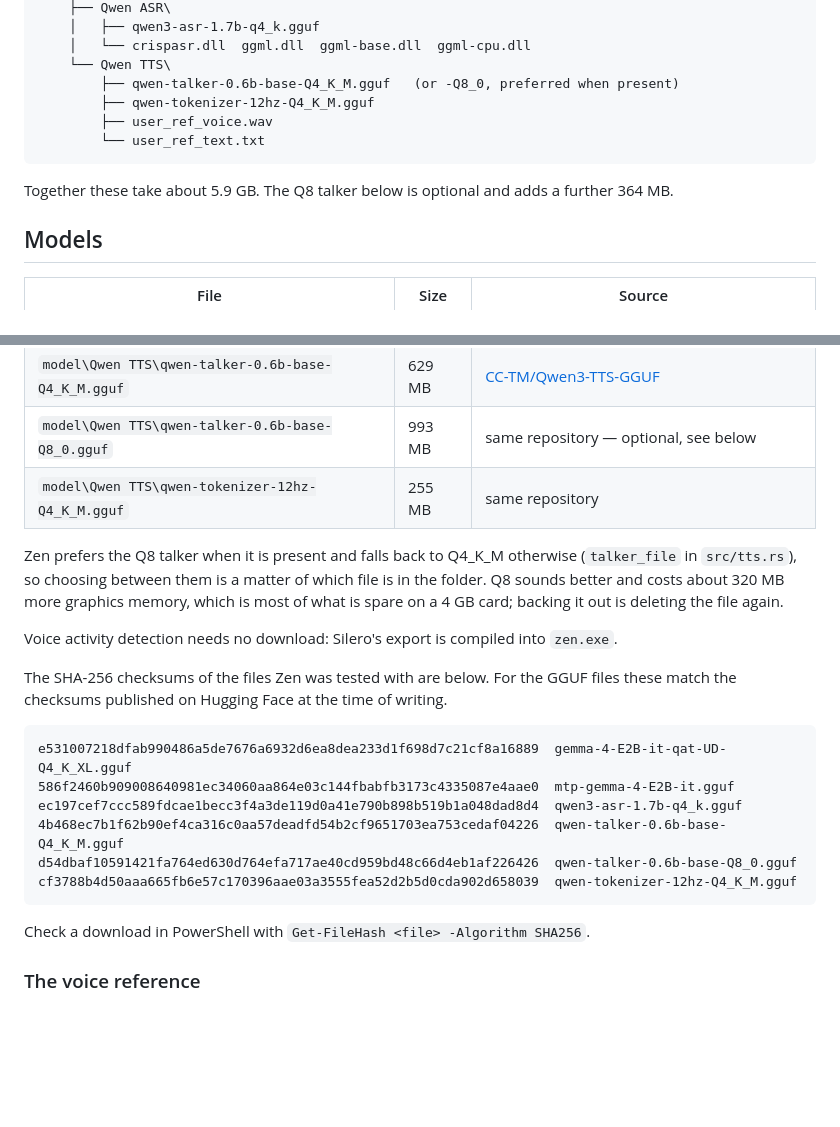
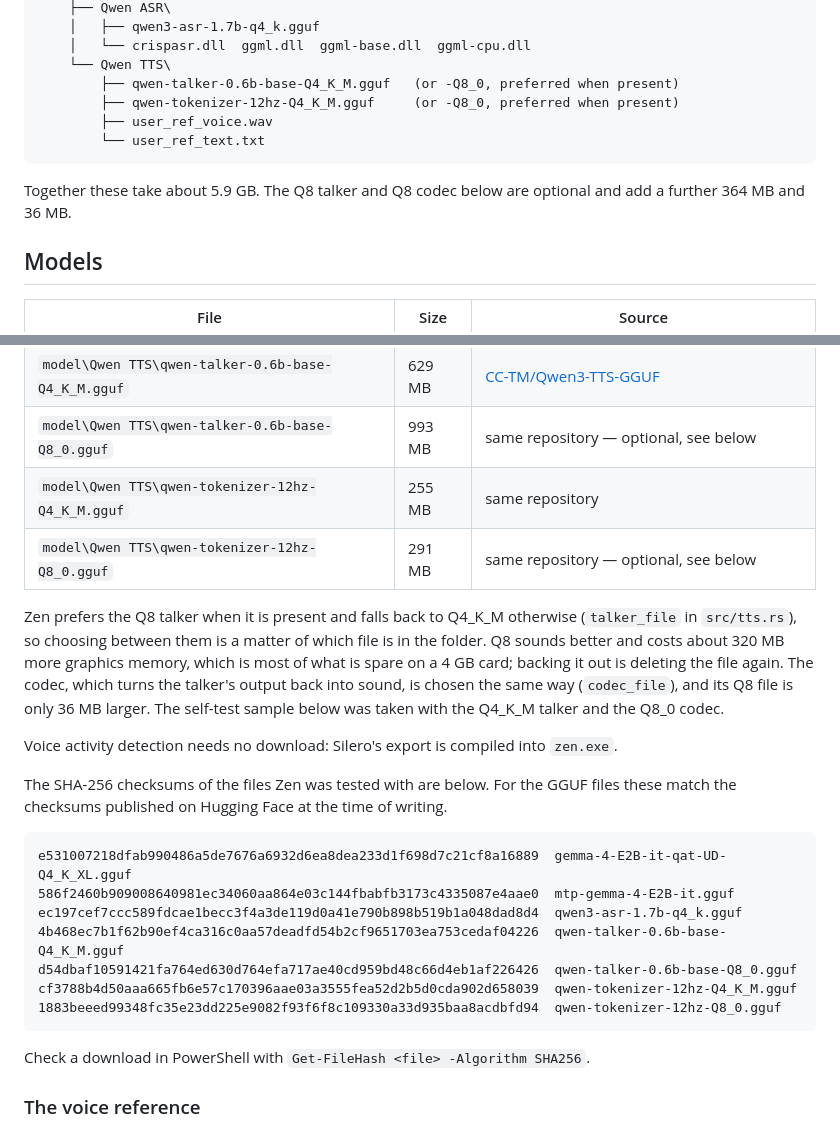
Before and after one commit to AryThakar/zen, a Markdown page: docs/SETUP.md, 2 parts joined by grey strips. GitHub-like rendering; blank space fills up the shorter version.

Commit message:
Docs: lead with the dark screenshot, and list the Q8 codec Zen runs
The README opens on the dark theme; the light one moves to the gallery.

SETUP listed only the Q4 codec, but Zen prefers a Q8 codec when present
(codec_file in src/tts.rs), and the reference machine has run it since
14 September, including for the self-test sample. It is now listed as
optional beside the Q8 talker, with its size and a checksum that matches
the one Hugging Face publishes.

Co-Authored-By: Claude Opus 5.5 <noreply@anthropic.com>

````diff
--- a/docs/SETUP.md
+++ b/docs/SETUP.md
@@ -42,12 +42,13 @@ This is the exact set of files Zen loads, as tested:
     │   └── crispasr.dll  ggml.dll  ggml-base.dll  ggml-cpu.dll
     └── Qwen TTS\
         ├── qwen-talker-0.6b-base-Q4_K_M.gguf   (or -Q8_0, preferred when present)
-        ├── qwen-tokenizer-12hz-Q4_K_M.gguf
+        ├── qwen-tokenizer-12hz-Q4_K_M.gguf     (or -Q8_0, preferred when present)
         ├── user_ref_voice.wav
         └── user_ref_text.txt
 ```
 
-Together these take about 5.9 GB. The Q8 talker below is optional and adds a further 364 MB.
+Together these take about 5.9 GB. The Q8 talker and Q8 codec below are optional and add a
+further 364 MB and 36 MB.
 
 ## Models
 
@@ -59,11 +60,15 @@ Together these take about 5.9 GB. The Q8 talker below is optional and adds a fur
 | `model\Qwen TTS\qwen-talker-0.6b-base-Q4_K_M.gguf` | 629 MB | [CC-TM/Qwen3-TTS-GGUF](https://huggingface.co/CC-TM/Qwen3-TTS-GGUF) |
 | `model\Qwen TTS\qwen-talker-0.6b-base-Q8_0.gguf` | 993 MB | same repository — optional, see below |
 | `model\Qwen TTS\qwen-tokenizer-12hz-Q4_K_M.gguf` | 255 MB | same repository |
+| `model\Qwen TTS\qwen-tokenizer-12hz-Q8_0.gguf` | 291 MB | same repository — optional, see below |
 
 Zen prefers the Q8 talker when it is present and falls back to Q4_K_M otherwise
 (`talker_file` in `src/tts.rs`), so choosing between them is a matter of which file is in
 the folder. Q8 sounds better and costs about 320 MB more graphics memory, which is most of
-what is spare on a 4 GB card; backing it out is deleting the file again.
+what is spare on a 4 GB card; backing it out is deleting the file again. The codec, which
+turns the talker's output back into sound, is chosen the same way (`codec_file`), and its Q8
+file is only 36 MB larger. The self-test sample below was taken with the Q4_K_M talker and
+the Q8_0 codec.
 
 Voice activity detection needs no download: Silero's export is compiled into `zen.exe`.
 
@@ -77,6 +82,7 @@ ec197cef7ccc589fdcae1becc3f4a3de119d0a41e790b898b519b1a048dad8d4  qwen3-asr-1.7b
 4b468ec7b1f62b90ef4ca316c0aa57deadfd54b2cf9651703ea753cedaf04226  qwen-talker-0.6b-base-Q4_K_M.gguf
 d54dbaf10591421fa764ed630d764efa717ae40cd959bd48c66d4eb1af226426  qwen-talker-0.6b-base-Q8_0.gguf
 cf3788b4d50aaa665fb6e57c170396aae03a3555fea52d2b5d0cda902d658039  qwen-tokenizer-12hz-Q4_K_M.gguf
+1883beeed99348fc35e23dd225e9082f93f6f8c109330a33d935baa8acdbfd94  qwen-tokenizer-12hz-Q8_0.gguf
 ```
 
 Check a download in PowerShell with `Get-FileHash <file> -Algorithm SHA256`.
````
Also changed, not shown: README.md (+3 -3 lines).
